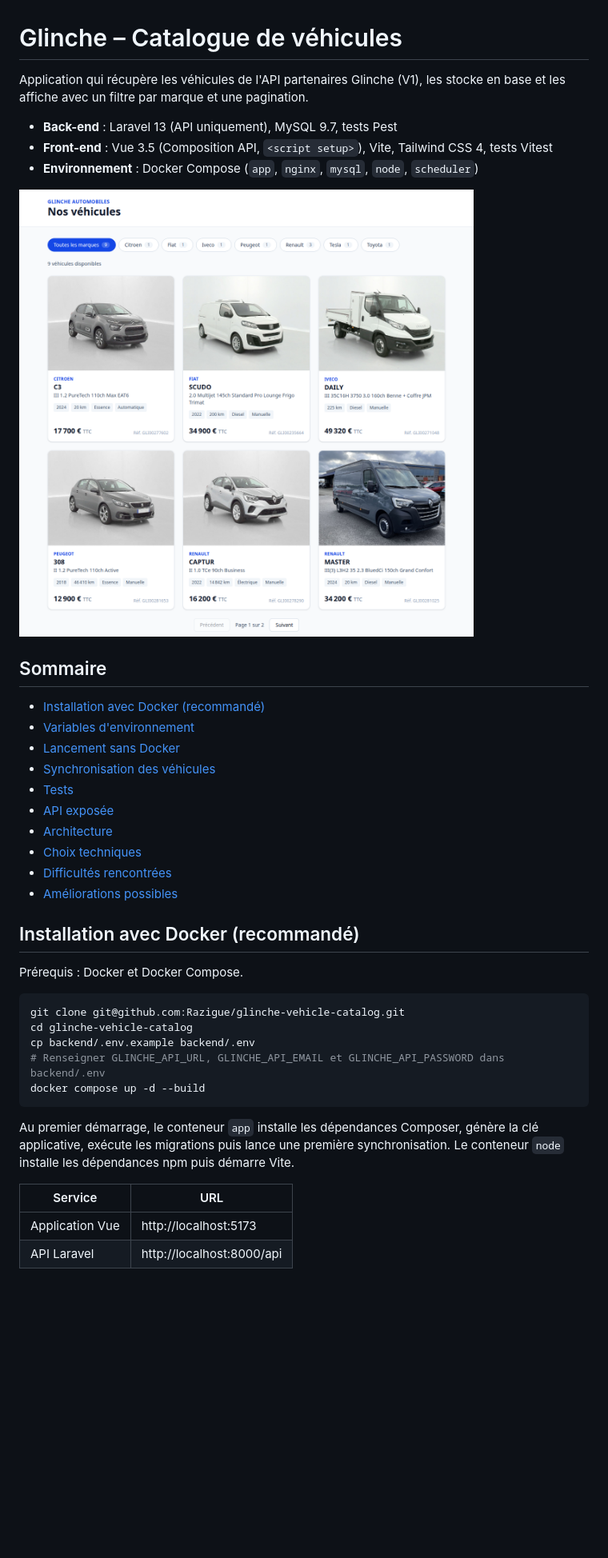
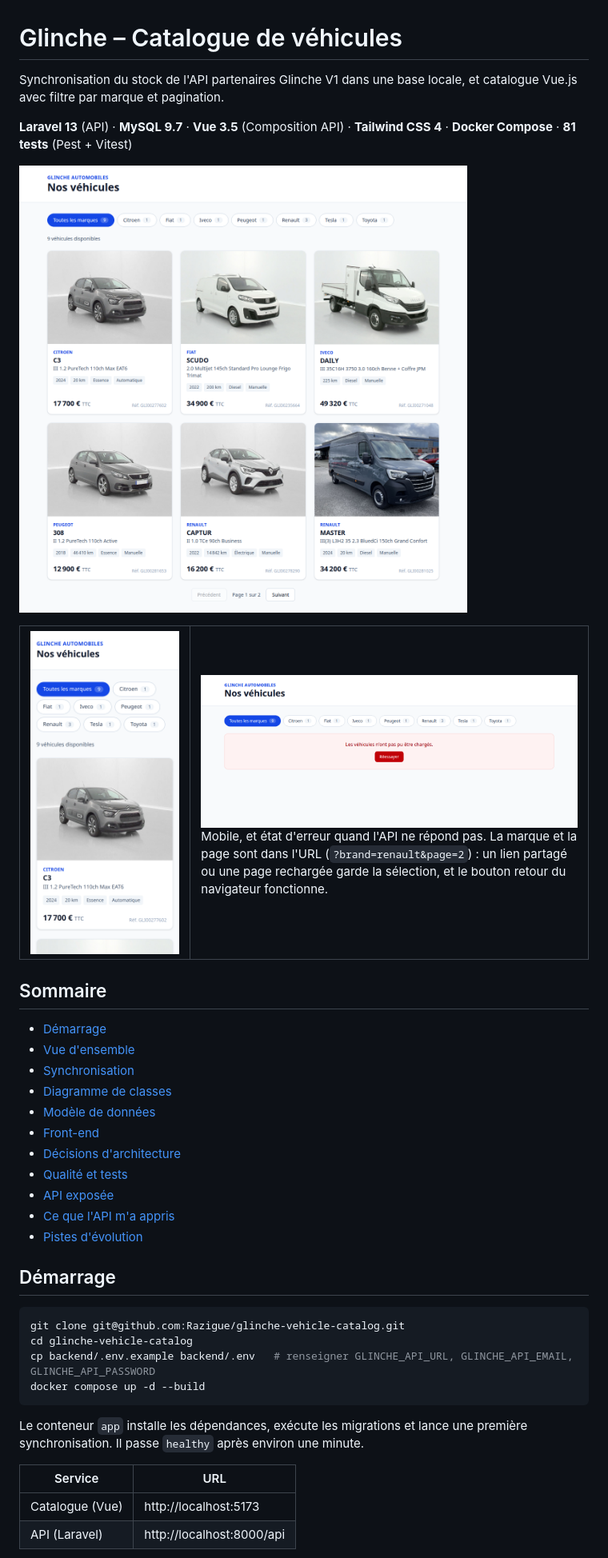
Before and after one commit to Razigue/glinche-vehicle-catalog, a Markdown page: README.md, the part around one of its changes. Shown at 80% size. GitHub-like rendering; pictures changed too: docs/apercu.png (deleted), docs/desktop.png (added), docs/erreur.png (added); blank space fills up the shorter version.

````diff
--- a/README.md
+++ b/README.md
@@ -1,42 +1,48 @@
 # Glinche – Catalogue de véhicules
 
-Application qui récupère les véhicules de l'API partenaires Glinche (V1), les stocke en base et les affiche avec un filtre par marque et une pagination.
+Synchronisation du stock de l'API partenaires Glinche V1 dans une base locale, et catalogue Vue.js avec filtre par marque et pagination.
 
-- **Back-end** : Laravel 13 (API uniquement), MySQL 9.7, tests Pest
-- **Front-end** : Vue 3.5 (Composition API, `<script setup>`), Vite, Tailwind CSS 4, tests Vitest
-- **Environnement** : Docker Compose (`app`, `nginx`, `mysql`, `node`, `scheduler`)
+**Laravel 13** (API) · **MySQL 9.7** · **Vue 3.5** (Composition API) · **Tailwind CSS 4** · **Docker Compose** · **81 tests** (Pest + Vitest)
 
-![Aperçu](docs/apercu.png)
+![Catalogue sur desktop](docs/desktop.png)
+
+<table>
+  <tr>
+    <td width="30%"><img src="docs/mobile.png" alt="Catalogue sur mobile"></td>
+    <td valign="top">
+      <img src="docs/erreur.png" alt="État d'erreur avec bouton Réessayer">
+      <p>Mobile, et état d'erreur quand l'API ne répond pas. La marque et la page sont dans l'URL (<code>?brand=renault&amp;page=2</code>) : un lien partagé ou une page rechargée garde la sélection, et le bouton retour du navigateur fonctionne.</p>
+    </td>
+  </tr>
+</table>
 
 ## Sommaire
 
-- [Installation avec Docker (recommandé)](#installation-avec-docker-recommandé)
-- [Variables d'environnement](#variables-denvironnement)
-- [Lancement sans Docker](#lancement-sans-docker)
-- [Synchronisation des véhicules](#synchronisation-des-véhicules)
-- [Tests](#tests)
+- [Démarrage](#démarrage)
+- [Vue d'ensemble](#vue-densemble)
+- [Synchronisation](#synchronisation)
+- [Diagramme de classes](#diagramme-de-classes)
+- [Modèle de données](#modèle-de-données)
+- [Front-end](#front-end)
+- [Décisions d'architecture](#décisions-darchitecture)
+- [Qualité et tests](#qualité-et-tests)
 - [API exposée](#api-exposée)
-- [Architecture](#architecture)
-- [Choix techniques](#choix-techniques)
-- [Difficultés rencontrées](#difficultés-rencontrées)
-- [Améliorations possibles](#améliorations-possibles)
+- [Ce que l'API m'a appris](#ce-que-lapi-ma-appris)
+- [Pistes d'évolution](#pistes-dévolution)
 
-## Installation avec Docker (recommandé)
-
-Prérequis : Docker et Docker Compose.
+## Démarrage
 
 ```bash
 git clone git@github.com:Razigue/glinche-vehicle-catalog.git
 cd glinche-vehicle-catalog
-cp backend/.env.example backend/.env
-# Renseigner GLINCHE_API_URL, GLINCHE_API_EMAIL et GLINCHE_API_PASSWORD dans backend/.env
+cp backend/.env.example backend/.env   # renseigner GLINCHE_API_URL, GLINCHE_API_EMAIL, GLINCHE_API_PASSWORD
 docker compose up -d --build
 ```
 
-Au premier démarrage, le conteneur `app` installe les dépendances Composer, génère la clé applicative, exécute les migrations puis lance une première synchronisation. Le conteneur `node` installe les dépendances npm puis démarre Vite.
+Le conteneur `app` installe les dépendances, exécute les migrations et lance une première synchronisation. Il passe `healthy` après environ une minute.
 
 | Service | URL |
 |---|---|
-| Application Vue | http://localhost:5173 |
-| API Laravel | http://localhost:8000/api |
+| Catalogue (Vue) | http://localhost:5173 |
+| API (Laravel) | http://localhost:8000/api |
 
````
Also changed, not shown: other parts of README.md (+307 -181 lines).
